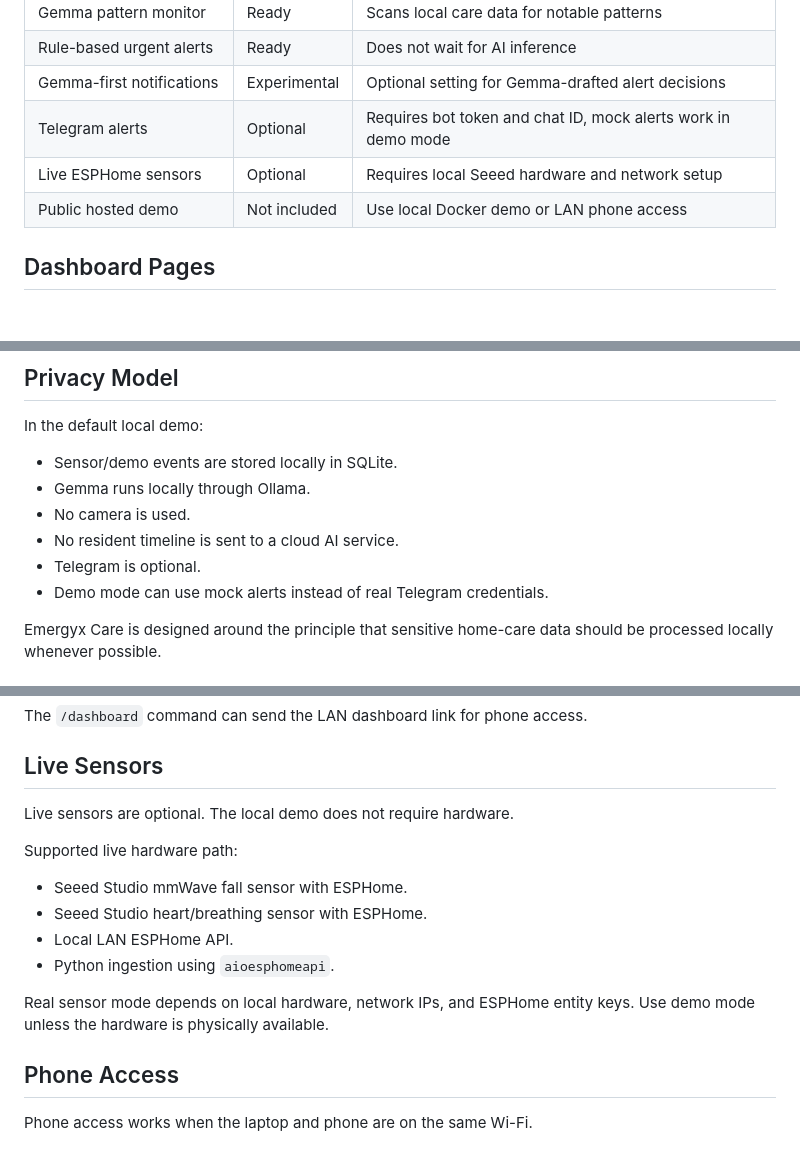
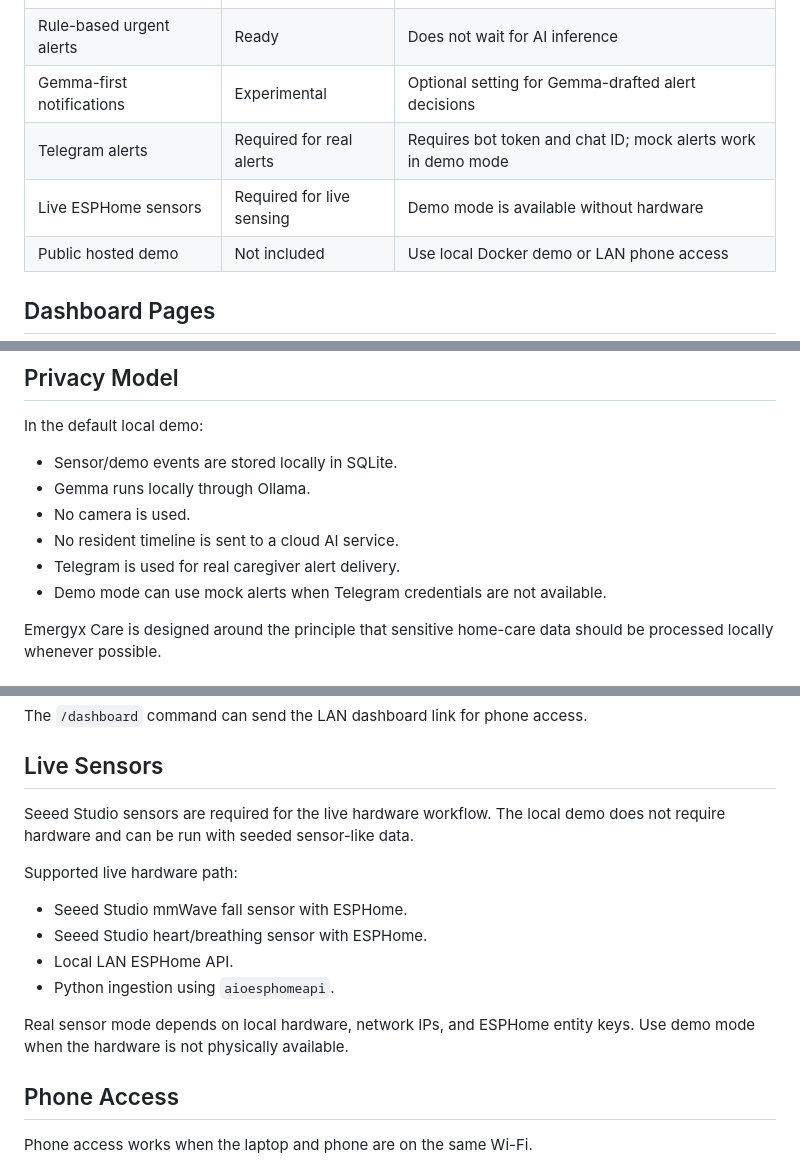
Before and after one commit to davidxkev/emergyx-care, a Markdown page: README.md, 3 parts joined by grey strips. Rendered like a GitHub page; blank space fills up the shorter version.

```diff
--- a/README.md
+++ b/README.md
@@ -118,8 +119,8 @@ depend on model latency.
 | Gemma pattern monitor | Ready | Scans local care data for notable patterns |
 | Rule-based urgent alerts | Ready | Does not wait for AI inference |
 | Gemma-first notifications | Experimental | Optional setting for Gemma-drafted alert decisions |
-| Telegram alerts | Optional | Requires bot token and chat ID, mock alerts work in demo mode |
-| Live ESPHome sensors | Optional | Requires local Seeed hardware and network setup |
+| Telegram alerts | Required for real alerts | Requires bot token and chat ID; mock alerts work in demo mode |
+| Live ESPHome sensors | Required for live sensing | Demo mode is available without hardware |
 | Public hosted demo | Not included | Use local Docker demo or LAN phone access |
 
 ## Dashboard Pages
@@ -265,8 +269,8 @@ In the default local demo:
 - Gemma runs locally through Ollama.
 - No camera is used.
 - No resident timeline is sent to a cloud AI service.
-- Telegram is optional.
-- Demo mode can use mock alerts instead of real Telegram credentials.
+- Telegram is used for real caregiver alert delivery.
+- Demo mode can use mock alerts when Telegram credentials are not available.
 
 Emergyx Care is designed around the principle that sensitive home-care data
 should be processed locally whenever possible.
@@ -363,7 +367,8 @@ The `/dashboard` command can send the LAN dashboard link for phone access.
 
 ## Live Sensors
 
-Live sensors are optional. The local demo does not require hardware.
+Seeed Studio sensors are required for the live hardware workflow. The local demo
+does not require hardware and can be run with seeded sensor-like data.
 
 Supported live hardware path:
 
@@ -373,7 +378,7 @@ Supported live hardware path:
 - Python ingestion using `aioesphomeapi`.
 
 Real sensor mode depends on local hardware, network IPs, and ESPHome entity
-keys. Use demo mode unless the hardware is physically available.
+keys. Use demo mode when the hardware is not physically available.
 
 ## Phone Access
 
```
Also changed, not shown: other parts of README.md (+15 -10 lines).
